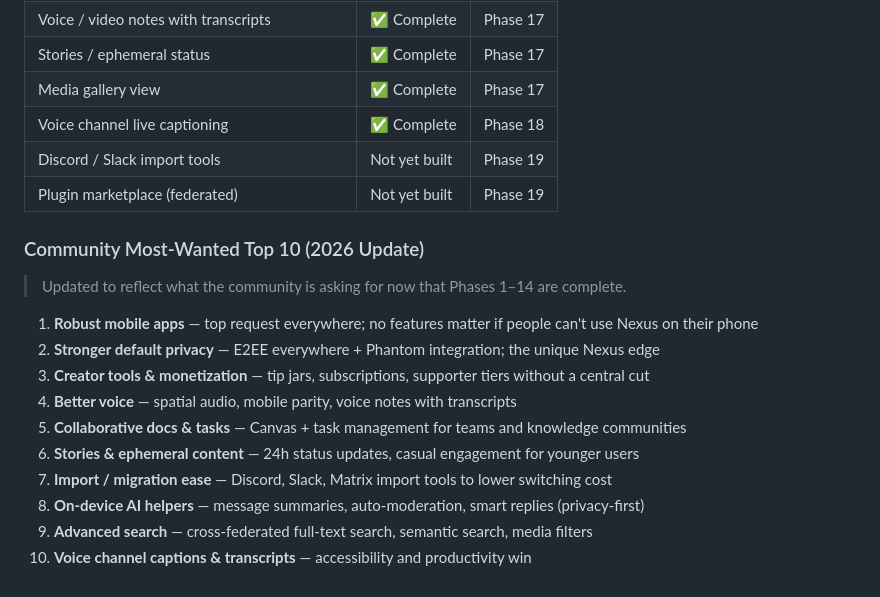
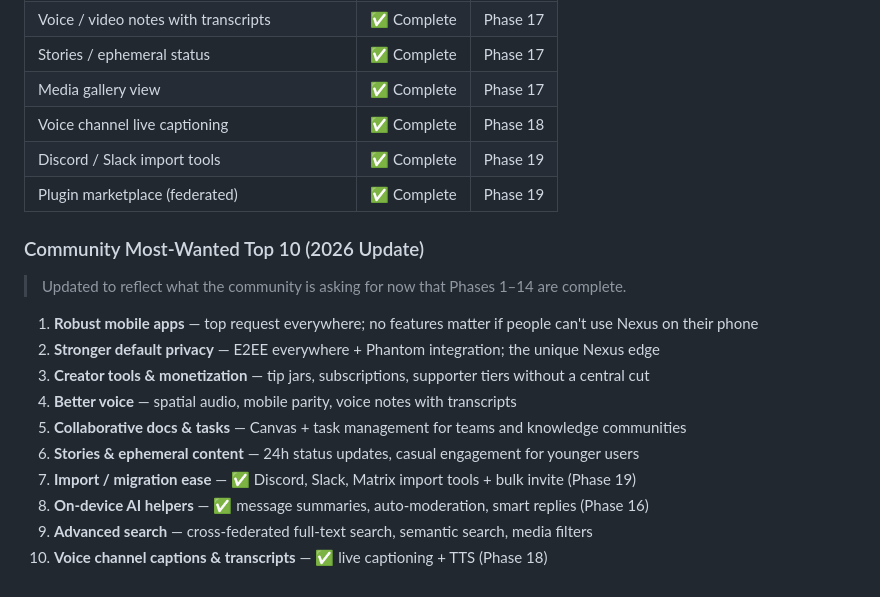
Before and after one commit to The-No-Hands-company/Nexus, a Markdown page: .planning/ROADMAP.md, the part around the change. GitHub-like rendering.

Commit message:
Update appendix tables for Phase 19 completion

```diff
--- a/.planning/ROADMAP.md
+++ b/.planning/ROADMAP.md
@@ -1000,8 +1000,8 @@ Phantom is an infant today. This phase will happen when it is ready, not before.
 | Stories / ephemeral status | ✅ Complete | Phase 17 |
 | Media gallery view | ✅ Complete | Phase 17 |
 | Voice channel live captioning | ✅ Complete | Phase 18 |
-| Discord / Slack import tools | Not yet built | Phase 19 |
-| Plugin marketplace (federated) | Not yet built | Phase 19 |
+| Discord / Slack import tools | ✅ Complete | Phase 19 |
+| Plugin marketplace (federated) | ✅ Complete | Phase 19 |
 
 ### Community Most-Wanted Top 10 (2026 Update)
 
@@ -1013,7 +1013,7 @@ Phantom is an infant today. This phase will happen when it is ready, not before.
 4. **Better voice** — spatial audio, mobile parity, voice notes with transcripts
 5. **Collaborative docs & tasks** — Canvas + task management for teams and knowledge communities
 6. **Stories & ephemeral content** — 24h status updates, casual engagement for younger users
-7. **Import / migration ease** — Discord, Slack, Matrix import tools to lower switching cost
-8. **On-device AI helpers** — message summaries, auto-moderation, smart replies (privacy-first)
+7. **Import / migration ease** — ✅ Discord, Slack, Matrix import tools + bulk invite (Phase 19)
+8. **On-device AI helpers** — ✅ message summaries, auto-moderation, smart replies (Phase 16)
 9. **Advanced search** — cross-federated full-text search, semantic search, media filters
-10. **Voice channel captions & transcripts** — accessibility and productivity win
+10. **Voice channel captions & transcripts** — ✅ live captioning + TTS (Phase 18)
```
